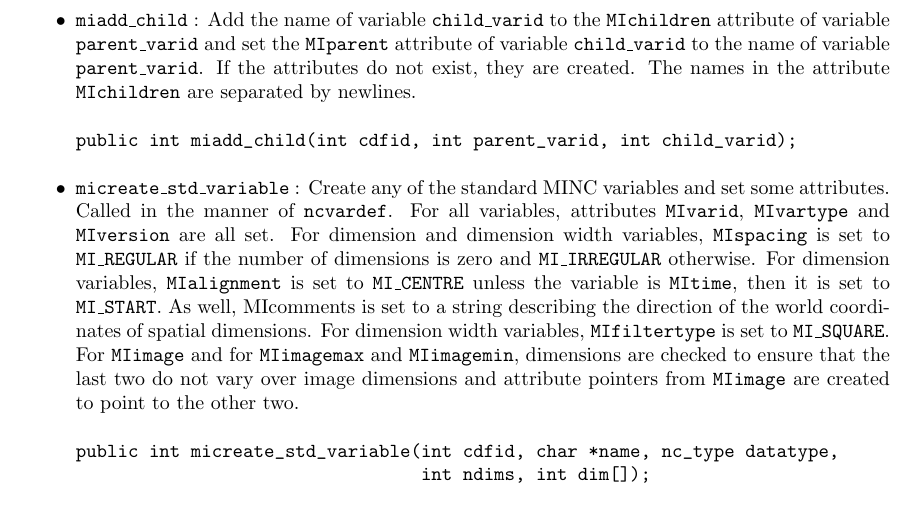
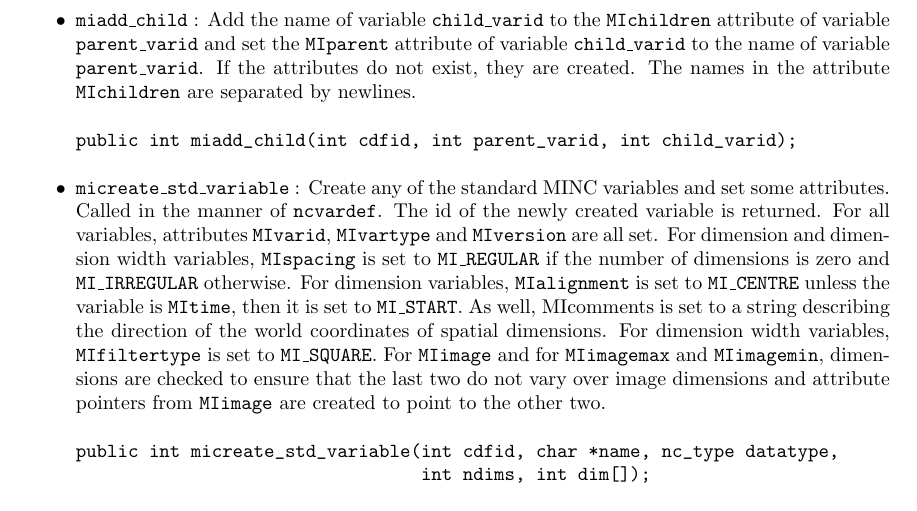
Before and after one commit to BIC-MNI/minc, a LaTeX document (doc/prog_ref.tex): part of page 12 of 16, cut so that both start at the same text. Compiled offline with pdfLaTeX.

Commit message:
Added comments about return values of some minc routines.

```diff
--- a/doc/prog_ref.tex
+++ b/doc/prog_ref.tex
@@ -741,7 +741,8 @@ public int miadd_child(int cdfid, int parent_varid, int child_varid);
 
 \item \code{micreate\_std\_variable} : Create any of the standard MINC
 variables and set some attributes. Called in the manner of
-\code{ncvardef}. For all variables, attributes \code{MIvarid},
+\code{ncvardef}. The id of the newly created variable is returned.
+For all variables, attributes \code{MIvarid},
 \code{MIvartype} and \code{MIversion} are all set. For dimension
 and dimension width variables, \code{MIspacing} is set to
 \code{MI\_REGULAR} if the number of dimensions is zero and
```
Also changed, not shown: doc/prog_ref.tex (5 more changed lines).
